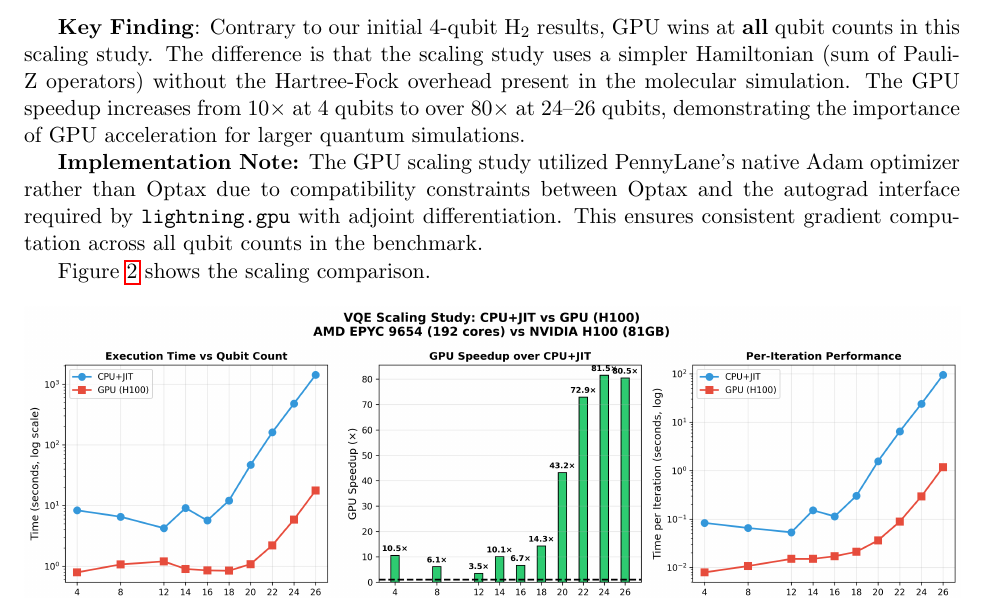
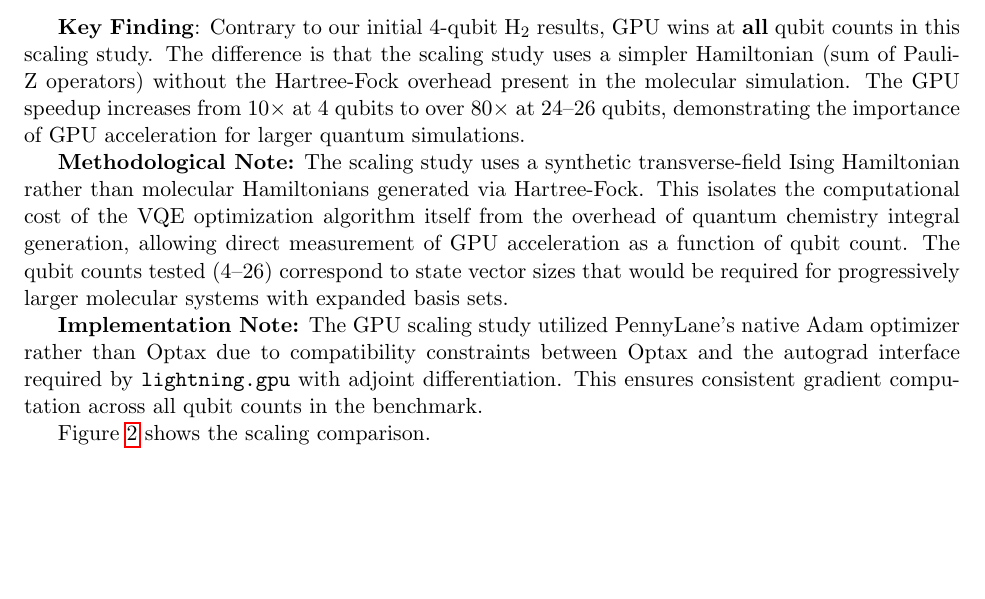
Before and after one commit to rylanmalarchick/QuantumVQE, a LaTeX paper (deliverables/project_report.tex): part of page 10 of 18, cut so that both start at the same text, the shorter picture padded with empty space. Compiled offline with pdfLaTeX.

Commit message:
Add methodological note clarifying synthetic vs molecular Hamiltonians in scaling study

```diff
--- a/deliverables/project_report.tex
+++ b/deliverables/project_report.tex
@@ -454,6 +454,8 @@ To understand the crossover between CPU and GPU performance, we conducted a comp
 
 \textbf{Key Finding}: Contrary to our initial 4-qubit H$_2$ results, GPU wins at \textbf{all} qubit counts in this scaling study. The difference is that the scaling study uses a simpler Hamiltonian (sum of Pauli-Z operators) without the Hartree-Fock overhead present in the molecular simulation. The GPU speedup increases from 10$\times$ at 4 qubits to over 80$\times$ at 24--26 qubits, demonstrating the importance of GPU acceleration for larger quantum simulations.
 
+\textbf{Methodological Note:} The scaling study uses a synthetic transverse-field Ising Hamiltonian rather than molecular Hamiltonians generated via Hartree-Fock. This isolates the computational cost of the VQE optimization algorithm itself from the overhead of quantum chemistry integral generation, allowing direct measurement of GPU acceleration as a function of qubit count. The qubit counts tested (4--26) correspond to state vector sizes that would be required for progressively larger molecular systems with expanded basis sets.
+
 \textbf{Implementation Note:} The GPU scaling study utilized PennyLane's native Adam optimizer rather than Optax due to compatibility constraints between Optax and the autograd interface required by \texttt{lightning.gpu} with adjoint differentiation. This ensures consistent gradient computation across all qubit counts in the benchmark.
 
 Figure~\ref{fig:scaling_study} shows the scaling comparison.
```
Also changed, not shown: deliverables/project_report.pdf.
